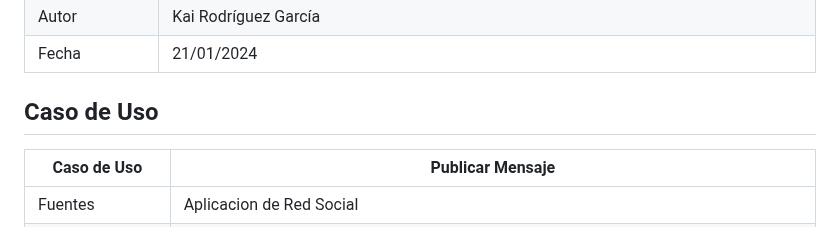
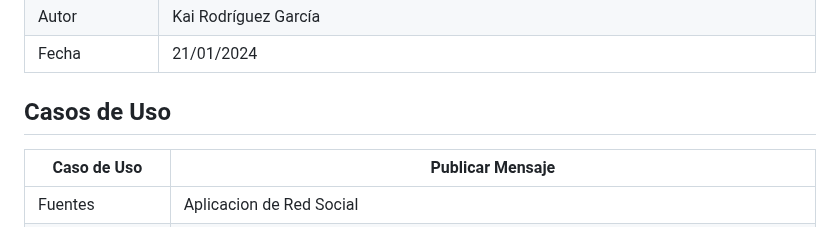
Before and after one commit to YoooKai/ETS, a Markdown page: Casos de Uso/Tarea 5/README.md, the part around one of its changes. Drawn GitHub-style.

```diff
--- a/Casos de Uso/Tarea 5/README.md
+++ b/Casos de Uso/Tarea 5/README.md
@@ -25,7 +26,7 @@ Creación de un diagrama de casos de uso para una aplicación de red social. Los
 | Autor | Kai Rodríguez García |
 | Fecha | 21/01/2024 |
 
-## Caso de Uso
+## Casos de Uso
 
 | Caso de Uso | Publicar Mensaje  |
 |---|---|
```
Also changed, not shown: other parts of Casos de Uso/Tarea 5/README.md (+1 -0 lines).
